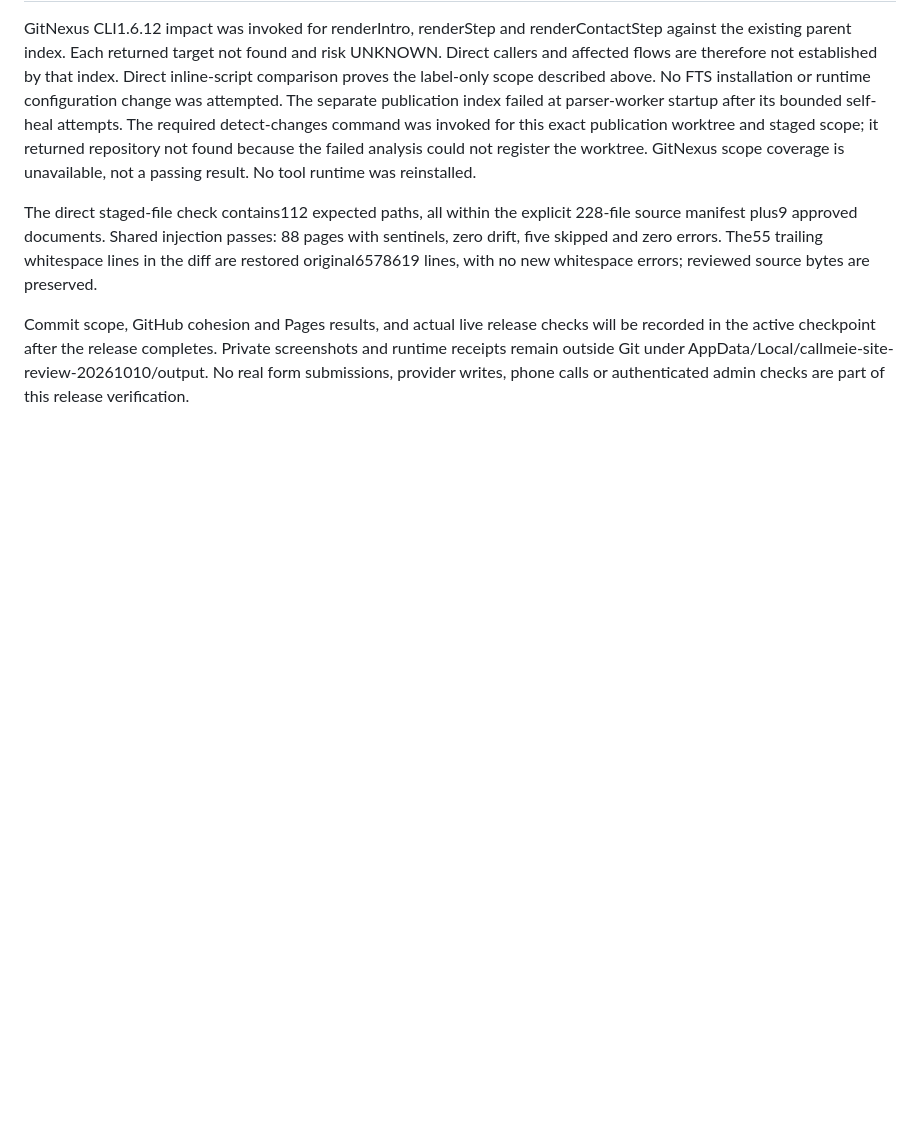
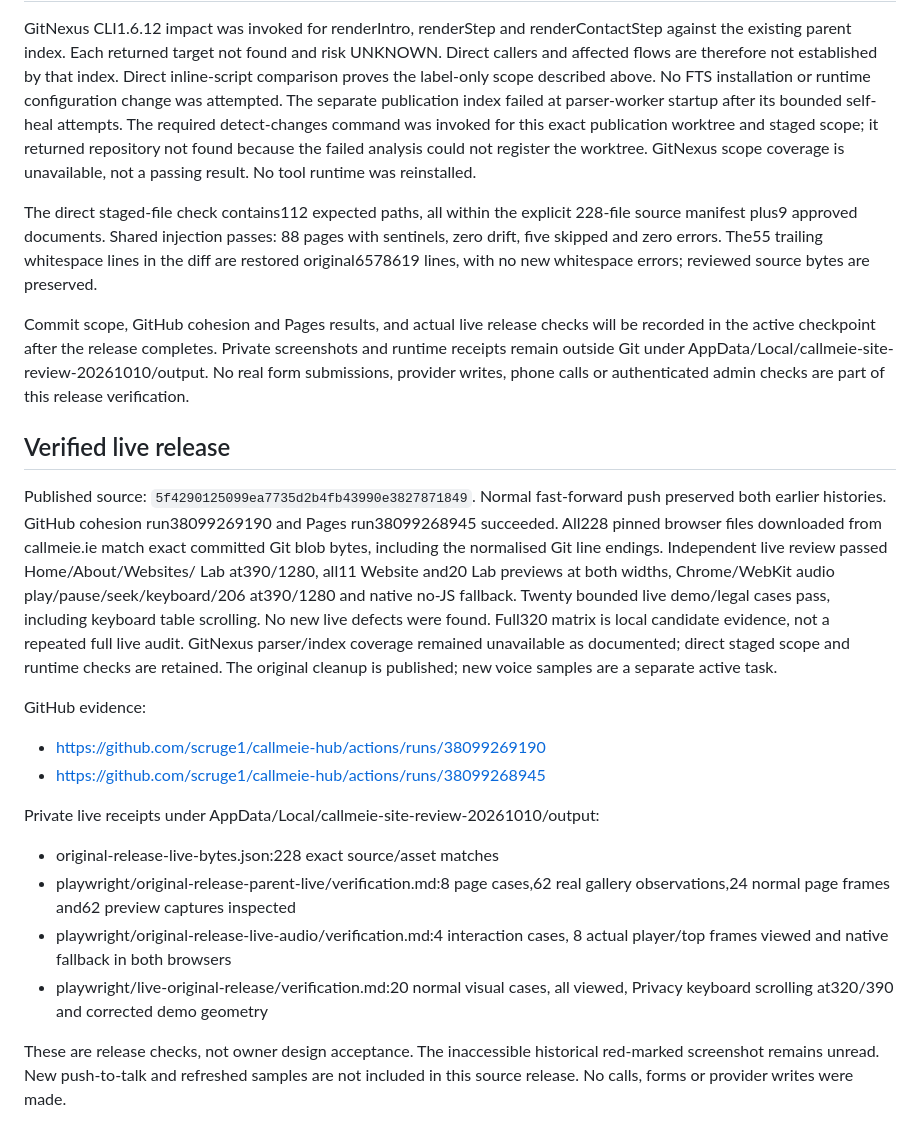
Before and after one commit to scruge1/callmeie-hub, a Markdown page: reports/original-cleanup-publication-20261011.md, the part around the change. Drawn GitHub-style; blank space fills up the shorter version.

```diff
--- a/reports/original-cleanup-publication-20261011.md
+++ b/reports/original-cleanup-publication-20261011.md
@@ -52,3 +52,35 @@ Private screenshots and runtime receipts remain outside Git under
 AppData/Local/callmeie-site-review-20261010/output.
 No real form submissions, provider writes, phone calls or authenticated admin
 checks are part of this release verification.
+
+## Verified live release
+
+Published source: `5f4290125099ea7735d2b4fb43990e3827871849`.
+Normal fast-forward push preserved both earlier histories. GitHub cohesion
+run38099269190 and Pages run38099268945 succeeded. All228 pinned browser files
+downloaded from callmeie.ie match exact committed Git blob bytes, including the
+normalised Git line endings. Independent live review passed Home/About/Websites/
+Lab at390/1280, all11 Website and20 Lab previews at both widths, Chrome/WebKit
+audio play/pause/seek/keyboard/206 at390/1280 and native no-JS fallback. Twenty
+bounded live demo/legal cases pass, including keyboard table scrolling.
+No new live defects were found. Full320 matrix is local candidate evidence,
+not a repeated full live audit. GitNexus parser/index coverage remained unavailable
+as documented; direct staged scope and runtime checks are retained.
+The original cleanup is published; new voice samples are a separate active task.
+
+GitHub evidence:
+- https://github.com/scruge1/callmeie-hub/actions/runs/38099269190
+- https://github.com/scruge1/callmeie-hub/actions/runs/38099268945
+
+Private live receipts under AppData/Local/callmeie-site-review-20261010/output:
+- original-release-live-bytes.json:228 exact source/asset matches
+- playwright/original-release-parent-live/verification.md:8 page cases,62 real
+  gallery observations,24 normal page frames and62 preview captures inspected
+- playwright/original-release-live-audio/verification.md:4 interaction cases,
+  8 actual player/top frames viewed and native fallback in both browsers
+- playwright/live-original-release/verification.md:20 normal visual cases,
+  all viewed, Privacy keyboard scrolling at320/390 and corrected demo geometry
+
+These are release checks, not owner design acceptance. The inaccessible historical
+red-marked screenshot remains unread. New push-to-talk and refreshed samples are
+not included in this source release. No calls, forms or provider writes were made.
```
Also changed, not shown: ACTIVE-CHECKPOINT.md (+29 -5 lines), README.md (+3 -1 lines).
